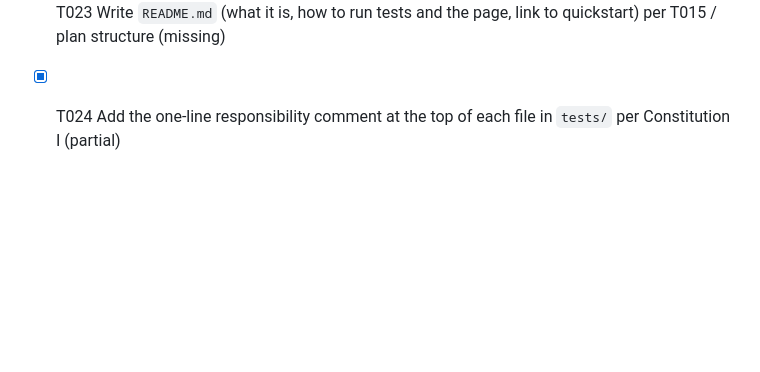
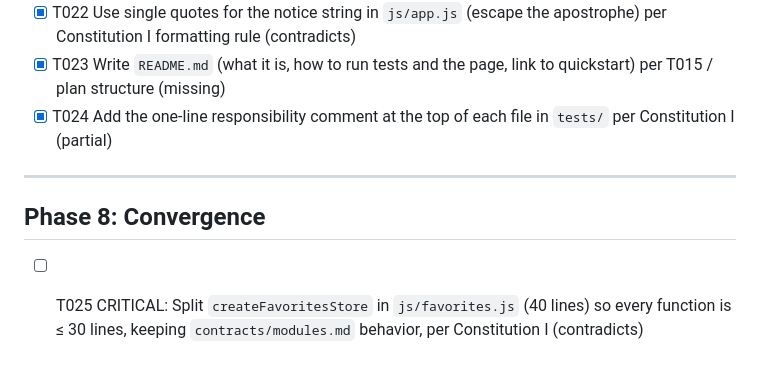
Before and after one commit to berkekcay/spec-kit-week2, a Markdown page: specs/001-quote-of-the-day/tasks.md, the part around the change. Drawn GitHub-style; blank space fills up the shorter version.

Commit message:
docs(tasks): convergence round 2 finding (T025)
Co-Authored-By: Claude Opus 5.5 <noreply@anthropic.com>

```diff
--- a/specs/001-quote-of-the-day/tasks.md
+++ b/specs/001-quote-of-the-day/tasks.md
@@ -180,3 +180,9 @@ gracefully.
 - [X] T022 Use single quotes for the notice string in `js/app.js` (escape the apostrophe) per Constitution I formatting rule (contradicts)
 - [X] T023 Write `README.md` (what it is, how to run tests and the page, link to quickstart) per T015 / plan structure (missing)
 - [X] T024 Add the one-line responsibility comment at the top of each file in `tests/` per Constitution I (partial)
+
+---
+
+## Phase 8: Convergence
+
+- [ ] T025 CRITICAL: Split `createFavoritesStore` in `js/favorites.js` (40 lines) so every function is ≤ 30 lines, keeping `contracts/modules.md` behavior, per Constitution I (contradicts)
```
